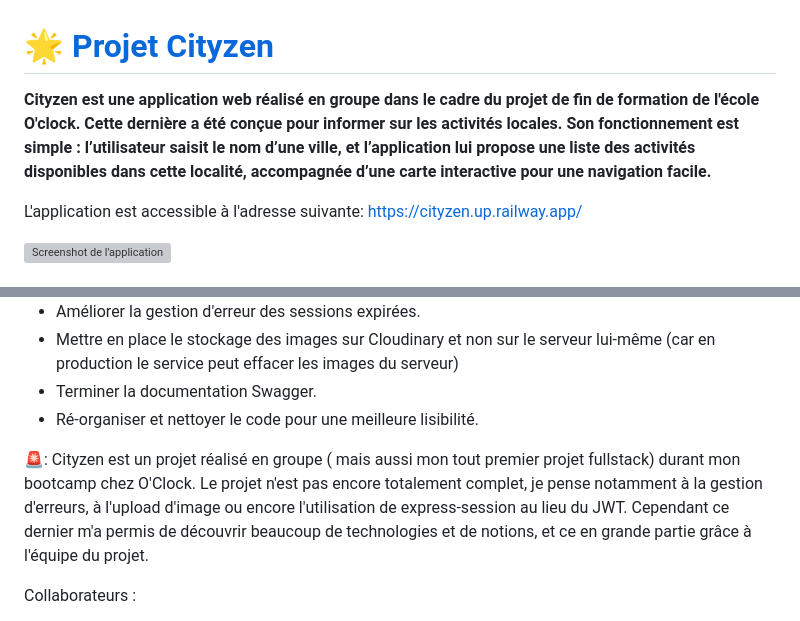
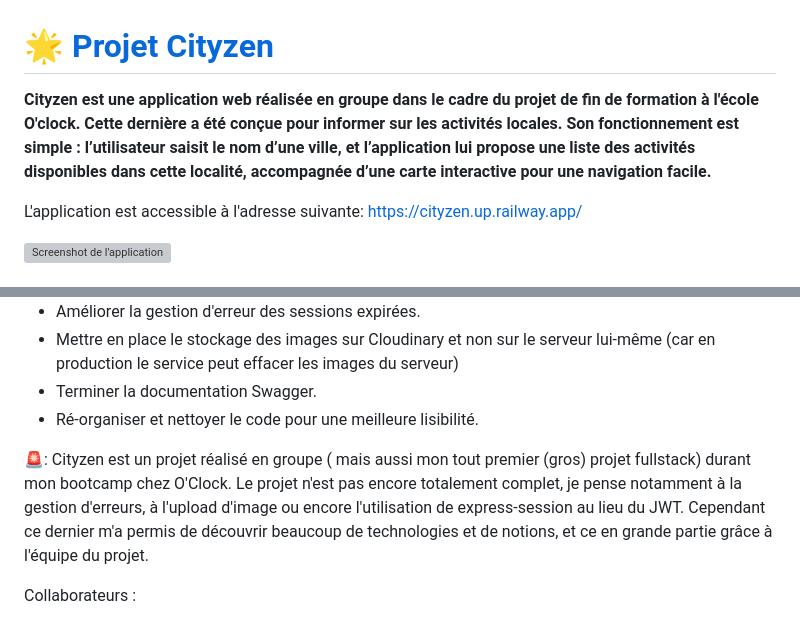
Before and after one commit to PeterLeSouchu/Cityzen, a Markdown page: README.md, 2 parts joined by grey strips. GitHub-like rendering; grey boxes are pictures that could not be loaded.

```diff
--- a/README.md
+++ b/README.md
@@ -1,6 +1,6 @@
 # 🌟 [Projet Cityzen](https://cityzen.up.railway.app)
 
-**Cityzen est une application web réalisé en groupe dans le cadre du projet de fin de formation de l'école O'clock. Cette dernière a été conçue pour informer sur les activités locales. Son fonctionnement est simple : l’utilisateur saisit le nom d’une ville, et l’application lui propose une liste des activités disponibles dans cette localité, accompagnée d’une carte interactive pour une navigation facile.**
+**Cityzen est une application web réalisée en groupe dans le cadre du projet de fin de formation à l'école O'clock. Cette dernière a été conçue pour informer sur les activités locales. Son fonctionnement est simple : l’utilisateur saisit le nom d’une ville, et l’application lui propose une liste des activités disponibles dans cette localité, accompagnée d’une carte interactive pour une navigation facile.**
 
 L'application est accessible à l'adresse suivante: https://cityzen.up.railway.app/
 
@@ -100,7 +100,7 @@ L'application est accessible à l'adresse suivante: https://cityzen.up.railway.a
 - Ré-organiser et nettoyer le code pour une meilleure lisibilité.
 
 
-🚨: Cityzen est un projet réalisé en groupe ( mais aussi mon tout premier projet fullstack) durant mon bootcamp chez O'Clock. Le projet n'est pas encore totalement complet, je pense notamment à la gestion d'erreurs, à l'upload d'image ou encore l'utilisation de express-session au lieu du JWT. Cependant ce dernier m'a permis de découvrir beaucoup de technologies et de notions, et ce en grande partie grâce à l'équipe du projet.
+🚨: Cityzen est un projet réalisé en groupe ( mais aussi mon tout premier (gros) projet fullstack) durant mon bootcamp chez O'Clock. Le projet n'est pas encore totalement complet, je pense notamment à la gestion d'erreurs, à l'upload d'image ou encore l'utilisation de express-session au lieu du JWT. Cependant ce dernier m'a permis de découvrir beaucoup de technologies et de notions, et ce en grande partie grâce à l'équipe du projet.
 
 Collaborateurs :
 
```
